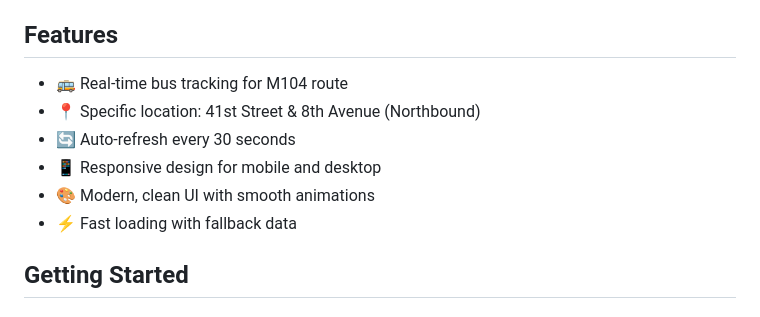
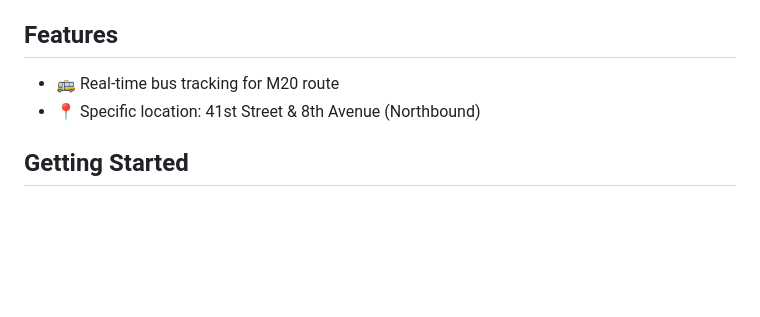
Before and after one commit to romanolynyk/whereisthebus, a Markdown page: README.md, the part around the change. GitHub-like rendering; blank space fills up the shorter version.

```diff
--- a/README.md
+++ b/README.md
@@ -4,12 +4,8 @@ A simple, modern web application that shows the next 3 northbound M104 bus times
 
 ## Features
 
-- 🚌 Real-time bus tracking for M104 route
+- 🚌 Real-time bus tracking for M20 route
 - 📍 Specific location: 41st Street & 8th Avenue (Northbound)
-- 🔄 Auto-refresh every 30 seconds
-- 📱 Responsive design for mobile and desktop
-- 🎨 Modern, clean UI with smooth animations
-- ⚡ Fast loading with fallback data
 
 ## Getting Started
 
```
